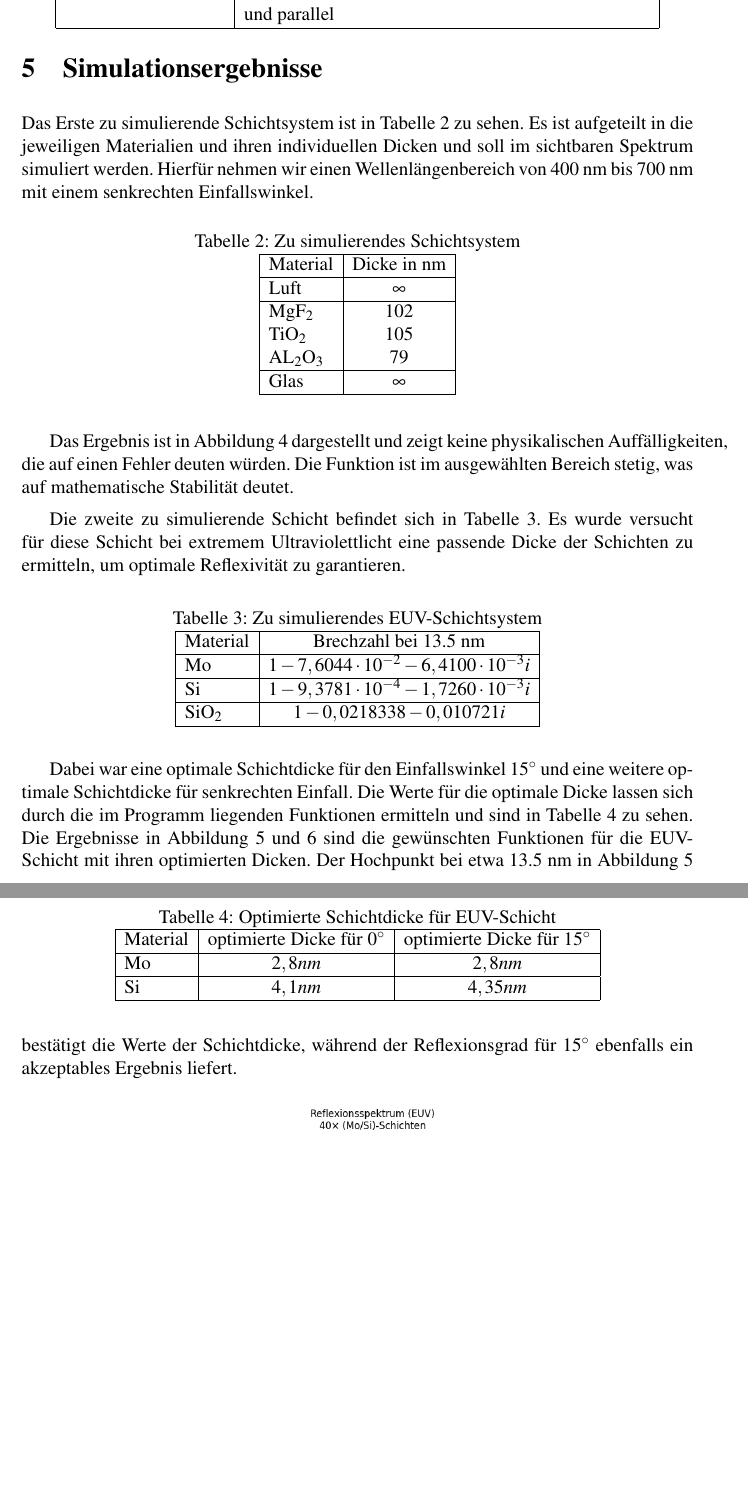
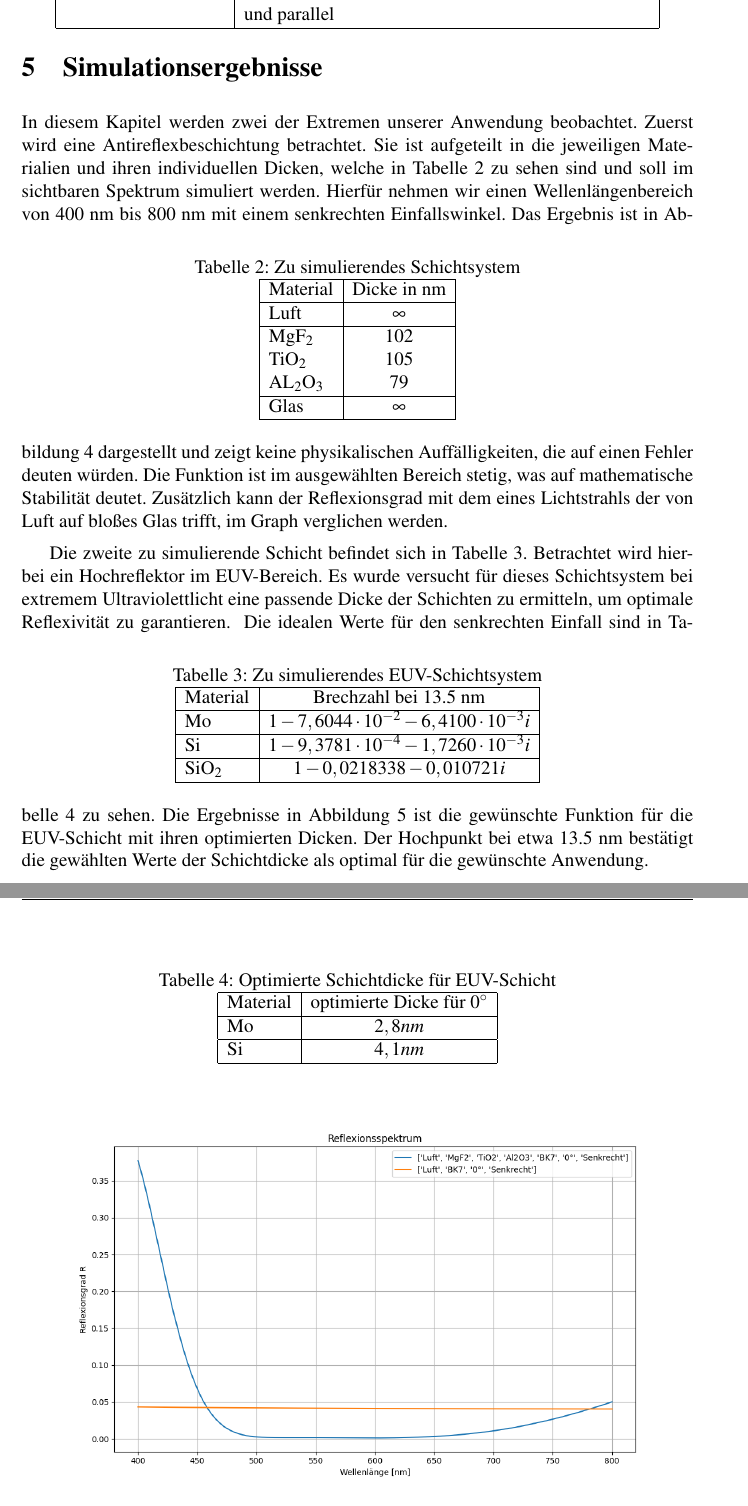
Before and after one commit to Edge-712/Optische-Duennschichtsysteme, a LaTeX document (Projektbericht.tex): two parts of pages 10 and 11 of 13 before the commit and two parts of pages 10 and 11 of 12 after it, joined at a grey line, cut so that both start at the same text, the shorter picture padded with empty space. Compiled offline with pdfLaTeX.

Commit message:
Simulationsergebnisse ausgebessert und Mo, Si und SiO2 in json angelegt

```diff
--- a/Projektbericht.tex
+++ b/Projektbericht.tex
@@ -353,10 +353,12 @@ Eine Übersicht zu den Parametern und validen Eingaben befindet sich in Tabelle
 
 \section{Simulationsergebnisse}
 
-Das Erste zu simulierende Schichtsystem ist in Tabelle 2 zu sehen. Es ist
-aufgeteilt in die jeweiligen Materialien und ihren individuellen Dicken und
-soll im sichtbaren Spektrum simuliert werden. Hierfür nehmen wir einen
-Wellenlängenbereich von 400 nm bis 700 nm mit einem senkrechten Einfallswinkel.
+In diesem Kapitel werden zwei der Extremen unserer Anwendung beobachtet. Zuerst
+wird eine Antireflexbeschichtung betrachtet. Sie ist aufgeteilt in die
+jeweiligen Materialien und ihren individuellen Dicken, welche in Tabelle 2 zu
+sehen sind und soll im sichtbaren Spektrum simuliert werden. Hierfür nehmen wir
+einen Wellenlängenbereich von 400 nm bis 800 nm mit einem senkrechten
+Einfallswinkel.
 \begin{table}[h]
     \centering
     \caption{Zu simulierendes Schichtsystem}\label{tab:Angabe1}
@@ -385,9 +382,10 @@ ausgewählten Bereich stetig, was auf mathematische Stabilität deutet.
-    \label{fig:Ergebnis1-0}
-\end{figure}
+Zusätzlich kann der Reflexionsgrad mit dem eines Lichtstrahls der von Luft auf
+bloßes Glas trifft, im Graph verglichen werden.
 
-Die zweite zu simulierende Schicht befindet sich in Tabelle 3. Es wurde
-versucht für diese Schicht bei extremem Ultraviolettlicht eine passende Dicke
-der Schichten zu ermitteln, um optimale Reflexivität zu garantieren.
+Die zweite zu simulierende Schicht befindet sich in Tabelle 3. Betrachtet wird
+hierbei ein Hochreflektor im EUV-Bereich. Es wurde versucht für dieses
+Schichtsystem bei extremem Ultraviolettlicht eine passende Dicke der Schichten
+zu ermitteln, um optimale Reflexivität zu garantieren.
 \begin{table}[htpb]
     \centering
     \caption{Zu simulierendes EUV-Schichtsystem}\label{tab:Angabe2}
@@ -403,34 +401,25 @@ der Schichten zu ermitteln, um optimale Reflexivität zu garantieren.
         \hline
     \end{tabular}
 \end{table}
-
-Dabei war eine optimale Schichtdicke für den Einfallswinkel 15$^\circ$ und eine
-weitere optimale Schichtdicke für senkrechten Einfall. Die Werte für die
-optimale Dicke lassen sich durch die im Programm liegenden Funktionen ermitteln
-und sind in Tabelle 4 zu sehen.
-\begin{table}[htpb]
+\begin{table}[htbp]
     \centering
     \caption{Optimierte Schichtdicke für EUV-Schicht}\label{tab:Schicktdicke}
     \begin{tabular}{|l |c| c|}
         \hline
-        Material & optimierte Dicke für 0$^\circ$ & optimierte Dicke für 15$^\circ$ \\
+        Material & optimierte Dicke für 0$^\circ$ \\
         \hline
-        Mo       & $2,8nm$                        & $2,8nm$                         \\
+        Mo       & $2,8nm$                        \\
         \hline
-        Si       & $4,1nm$                        & $4,35nm$                        \\
+        Si       & $4,1nm$                        \\
         \hline
     \end{tabular}
 \end{table}
-Die Ergebnisse in Abbildung 5 und 6 sind die
-gewünschten Funktionen für die EUV-Schicht mit ihren optimierten Dicken. Der
-Hochpunkt bei etwa 13.5 nm in Abbildung 5 bestätigt die Werte der Schichtdicke,
-während der Reflexionsgrad für $15^\circ$ ebenfalls ein akzeptables Ergebnis
-liefert.
-
-\begin{figure}[htbp]
+\begin{figure}[htpb]
     \centering
-    \includegraphics[scale=0.5]{./assets/2. Simulationsergebnis Wellenlänge.png}
-    \caption{Darstellung der Simulationsergebnisse für die EUV-Schicht nach Wellenlänge bei Senkrechtem Einfallswinkel}\label{fig:Ergebnis2-0}
+    \includegraphics[scale=0.5]{./assets/1 Ergebnis Senkrecht.png}
+    \caption{1. Simulationsergebnis für $R(\lambda)$ bei senkrechtem Einfall}\label{fig:Ergebnis1-0}
 \end{figure}
-
-\begin{figure}[htbp]
+Die idealen Werte für den senkrechten Einfall sind in Tabelle 4 zu sehen.
+Die Ergebnisse in Abbildung 5 ist die gewünschte Funktion für die EUV-Schicht
+mit ihren optimierten Dicken. Der Hochpunkt bei etwa 13.5 nm bestätigt die
+gewählten Werte der Schichtdicke als optimal für die gewünschte Anwendung.
```
Also changed, not shown: Projektbericht.pdf, assets/1 Ergebnis Parallel 0.png (deleted), assets/1 Ergebnis Senkrecht.png (added), assets/2. Simulationsergebnis Einfallswinkel.png (deleted), assets/2. Simulationsergebnis Wellenlänge.png, assets/Ergebnisse Parallel.png (deleted), assets/Ergebnisse Senkrecht.png (deleted), assets/Hochreflektor EUV.png (added), Projektbericht.tex (10 more changed lines), 2 other files.
